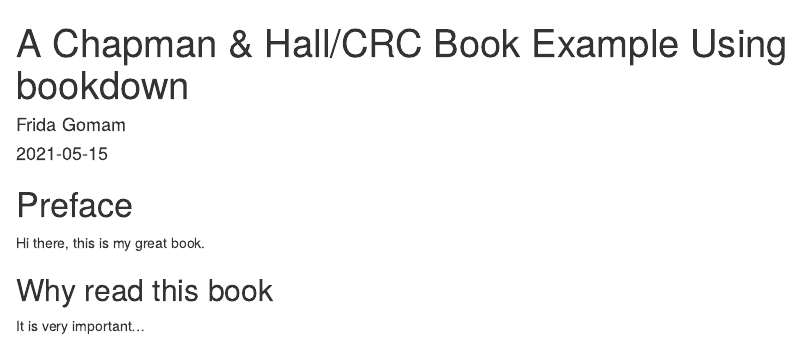
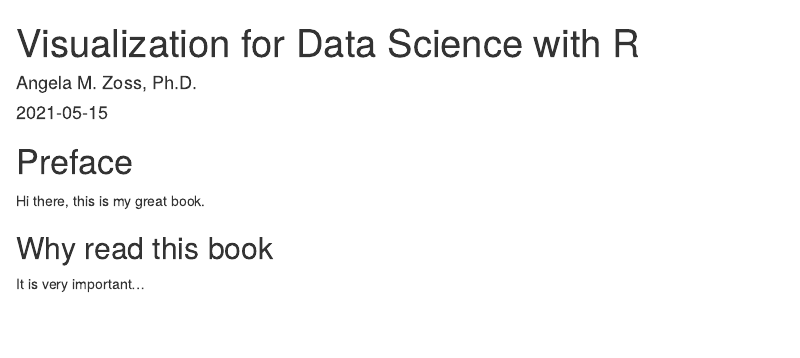
Before and after one commit to amzoss/vis4dsr, an R Markdown document (index.Rmd): the page in a window 1100 px wide, from its top. Rendered offline with R 4.5, knitr and Pandoc, with nearby package versions; drawn as R Markdown's standard HTML page in place of the format the file asks for.

Commit message:
update author info

```diff
--- a/index.Rmd
+++ b/index.Rmd
@@ -1,6 +1,6 @@
 ---
-title: "A Chapman & Hall/CRC Book Example Using bookdown"
-author: "Frida Gomam"
+title: "Visualization for Data Science with R"
+author: "Angela M. Zoss, Ph.D."
 date: "`r Sys.Date()`"
 documentclass: krantz
 bibliography: [book.bib, packages.bib]
@@ -11,7 +11,7 @@
 lof: yes
 site: bookdown::bookdown_site
 description: "A book example for a Chapman & Hall book."
-github-repo: yihui/bookdown-crc
+github-repo: amzoss/vis4dsr
 graphics: yes
 #cover-image: images/cover.jpg
 ---
```
